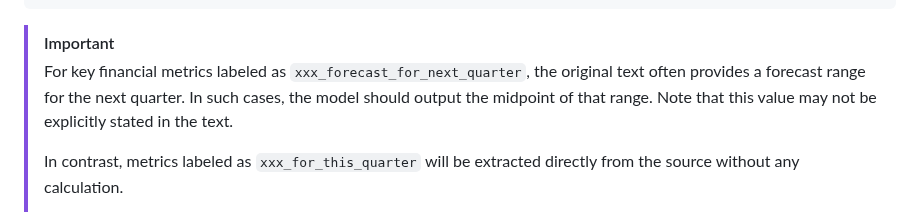
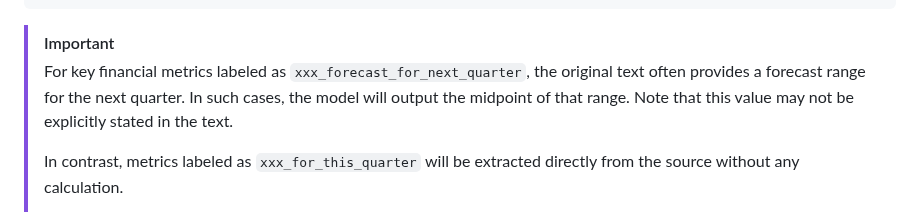
Before and after one commit to defeat-beta/defeatbeta-api, a Markdown page: doc/Transcripts_LLM_Examples.md, the part around the change. GitHub-like rendering.

````diff
--- a/doc/Transcripts_LLM_Examples.md
+++ b/doc/Transcripts_LLM_Examples.md
@@ -74,7 +74,7 @@ print(res.to_string())
 ```
 
 > [!IMPORTANT]
-> For key financial metrics labeled as `xxx_forecast_for_next_quarter`, the original text often provides a forecast range for the next quarter. In such cases, the model should output the midpoint of that range. Note that this value may not be explicitly stated in the text.
+> For key financial metrics labeled as `xxx_forecast_for_next_quarter`, the original text often provides a forecast range for the next quarter. In such cases, the model will output the midpoint of that range. Note that this value may not be explicitly stated in the text.
 >
 > In contrast, metrics labeled as `xxx_for_this_quarter` will be extracted directly from the source without any calculation.
 >
````
